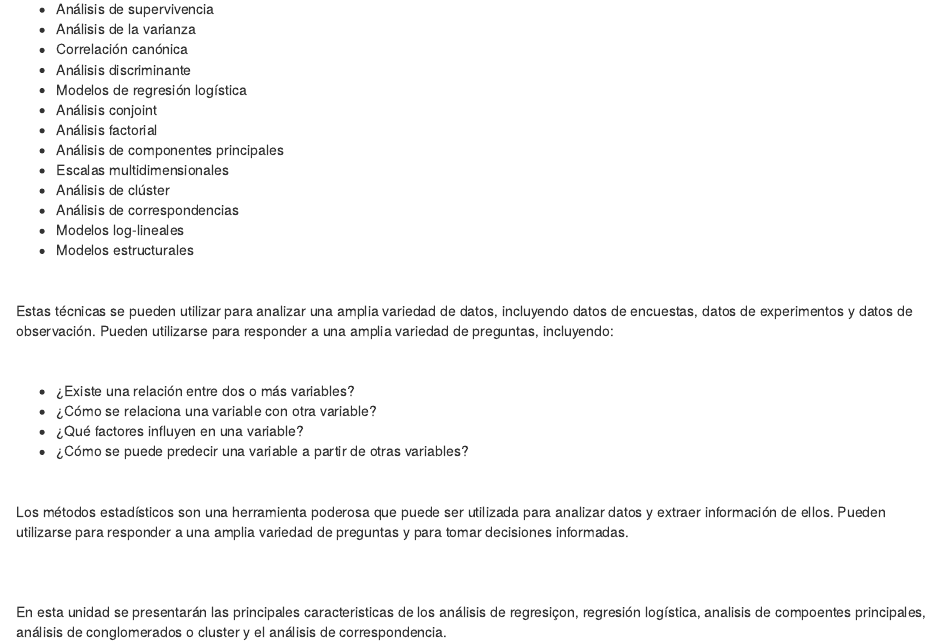
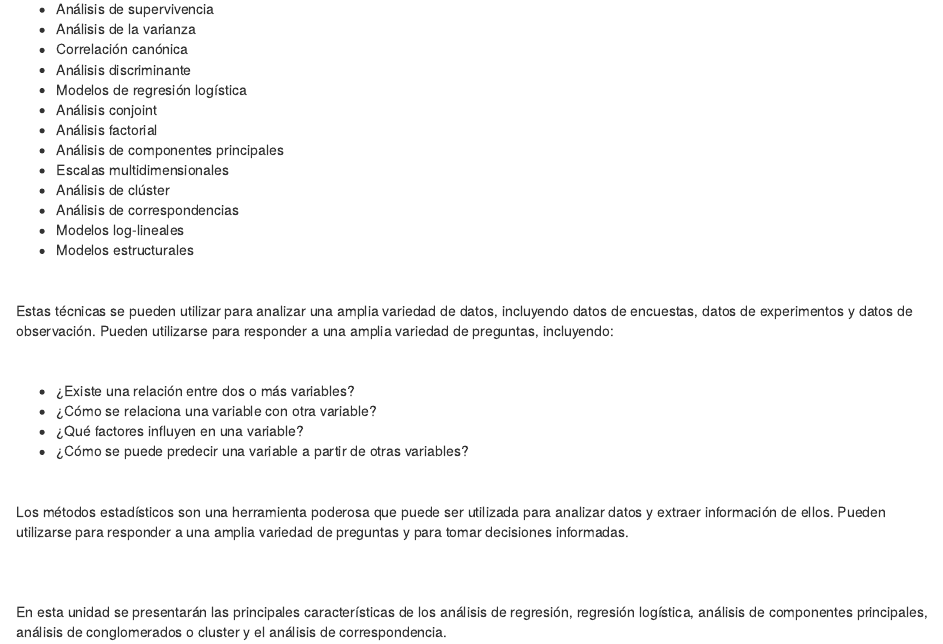
Before and after one commit to dgonxalex80/contextoMOD, an R Markdown document (index.Rmd): the page in a window 1100 px wide, from 730 px down. Rendered offline with R 4.5, knitr and Pandoc, with nearby package versions; a font, style sheet, LaTeX package, included part or bibliography that could not be used is replaced or left out.

Commit message:
contextoMOD 2

```diff
--- a/index.Rmd
+++ b/index.Rmd
@@ -64,4 +64,4 @@ Los métodos estadísticos son una herramienta poderosa que puede ser utilizada
 
 </br></br>
 
-En esta unidad se presentarán las principales caracteristicas de los análisis de regresiçon, regresión logística, analisis de compoentes principales, análisis de  conglomerados o cluster y el análisis de correspondencia.
+En esta unidad se presentarán las principales características de los análisis de regresión, regresión logística, análisis de componentes principales, análisis de  conglomerados o cluster y el análisis de correspondencia.
```
Also changed, not shown: 1 other file.
